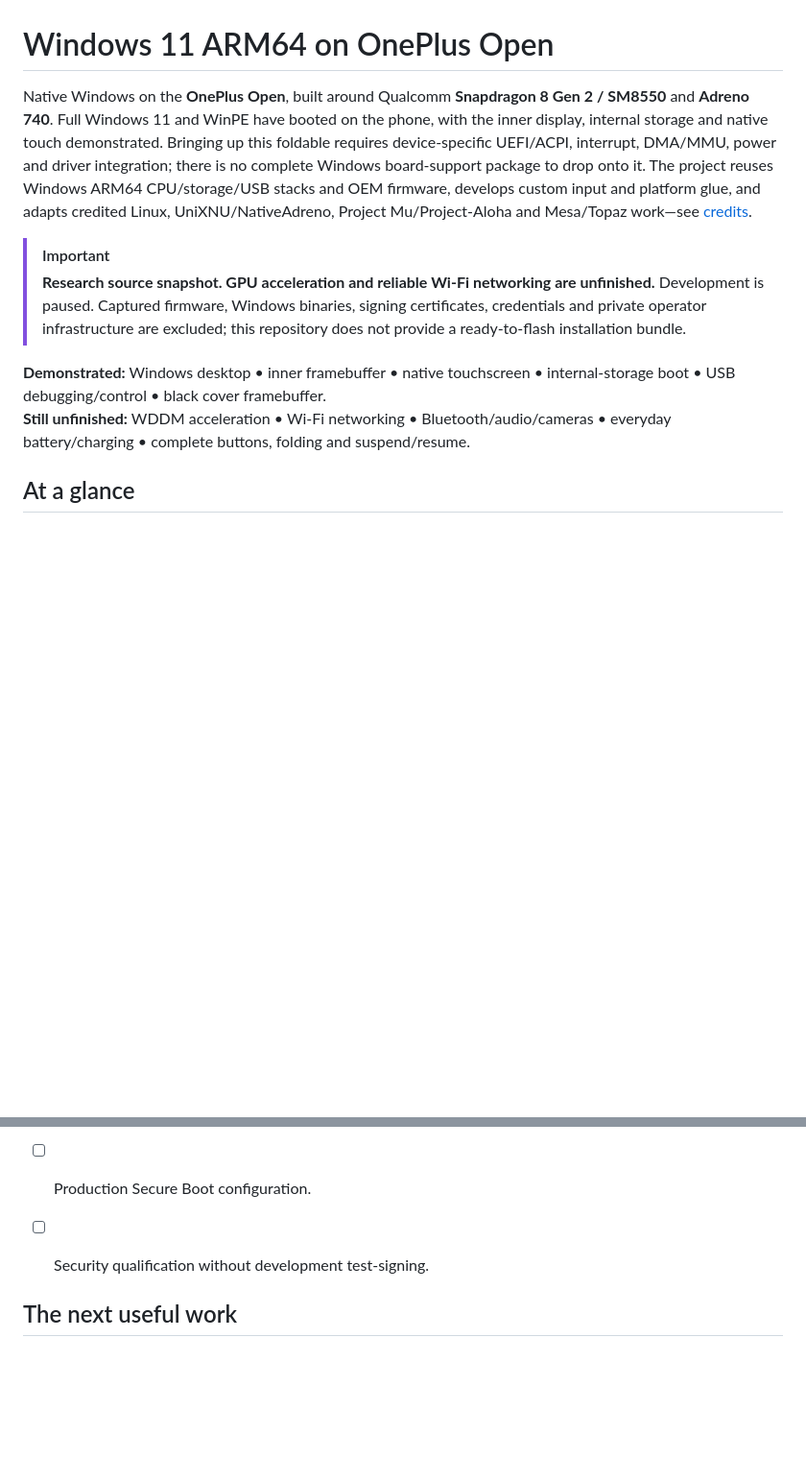
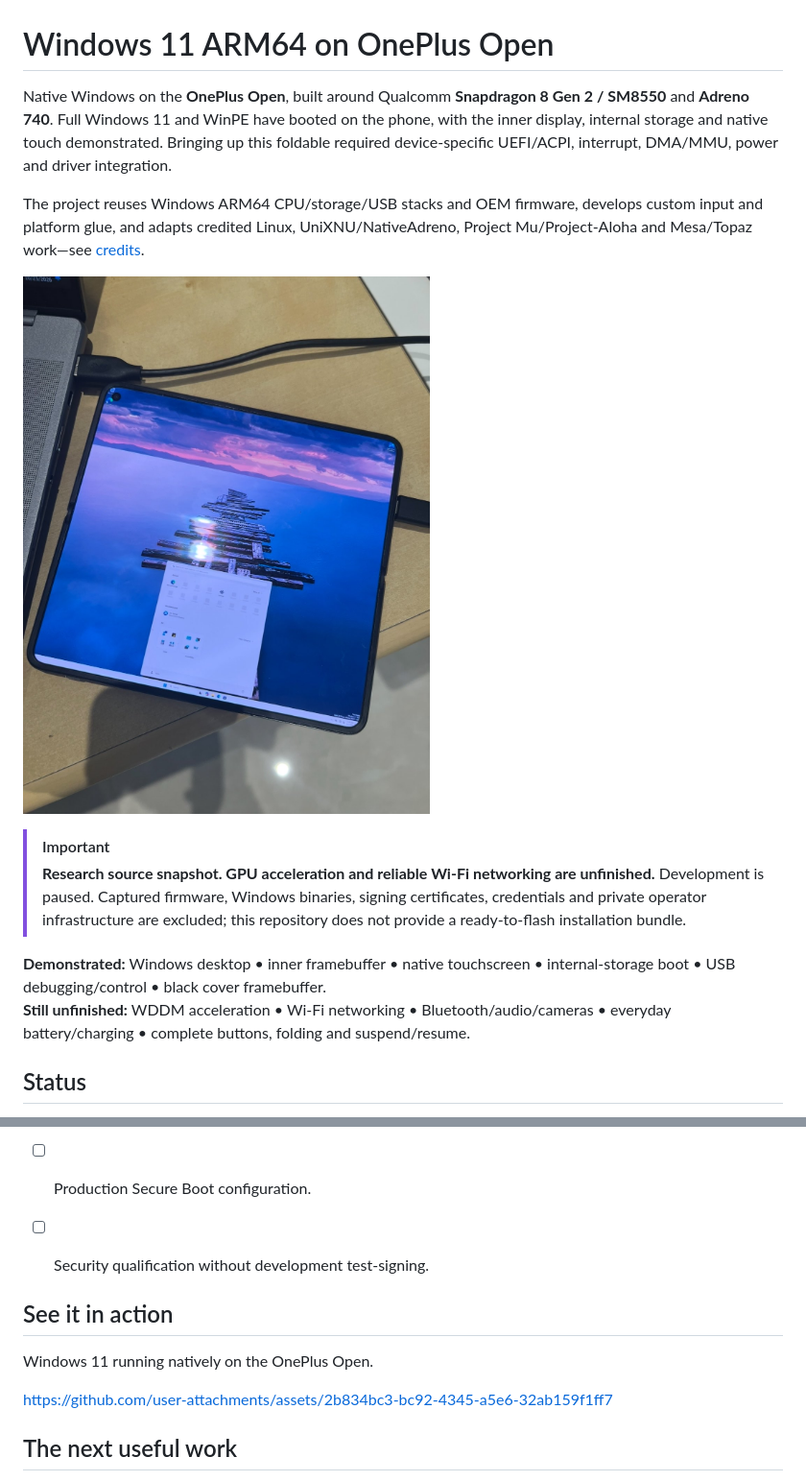
Before and after one commit to kevinshroff/oneplus-open-windows, a Markdown page: README.md, 2 parts joined by grey strips. Shown at 96% size. Drawn GitHub-style; pictures changed too: docs/media/oneplus-open-windows-desktop.jpg (added); folded sections open; blank space fills up the shorter version.

```diff
--- a/README.md
+++ b/README.md
@@ -1,6 +1,10 @@
 # Windows 11 ARM64 on OnePlus Open
 
-Native Windows on the **OnePlus Open**, built around Qualcomm **Snapdragon 8 Gen 2 / SM8550** and **Adreno 740**. Full Windows 11 and WinPE have booted on the phone, with the inner display, internal storage and native touch demonstrated. Bringing up this foldable requires device-specific UEFI/ACPI, interrupt, DMA/MMU, power and driver integration; there is no complete Windows board-support package to drop onto it. The project reuses Windows ARM64 CPU/storage/USB stacks and OEM firmware, develops custom input and platform glue, and adapts credited Linux, UniXNU/NativeAdreno, Project Mu/Project-Aloha and Mesa/Topaz work—see [credits](docs/CREDITS.md).
+Native Windows on the **OnePlus Open**, built around Qualcomm **Snapdragon 8 Gen 2 / SM8550** and **Adreno 740**. Full Windows 11 and WinPE have booted on the phone, with the inner display, internal storage and native touch demonstrated. Bringing up this foldable required device-specific UEFI/ACPI, interrupt, DMA/MMU, power and driver integration.
+
+The project reuses Windows ARM64 CPU/storage/USB stacks and OEM firmware, develops custom input and platform glue, and adapts credited Linux, UniXNU/NativeAdreno, Project Mu/Project-Aloha and Mesa/Topaz work—see [credits](docs/CREDITS.md).
+
+![Windows 11 desktop running natively on the unfolded OnePlus Open](docs/media/oneplus-open-windows-desktop.jpg)
 
 > [!IMPORTANT]
 > **Research source snapshot. GPU acceleration and reliable Wi-Fi networking are unfinished.** Development is paused. Captured firmware, Windows binaries, signing certificates, credentials and private operator infrastructure are excluded; this repository does not provide a ready-to-flash installation bundle.
@@ -8,5 +12,5 @@ Native Windows on the **OnePlus Open**, built around Qualcomm **Snapdragon 8 Gen
 **Demonstrated:** Windows desktop • inner framebuffer • native touchscreen • internal-storage boot • USB debugging/control • black cover framebuffer.
 **Still unfinished:** WDDM acceleration • Wi-Fi networking • Bluetooth/audio/cameras • everyday battery/charging • complete buttons, folding and suspend/resume.
 
-## At a glance
+## Status
 
@@ -210,6 +216,12 @@ Checkpoint counts refer to the explicit [subfeature checklists](docs/STATUS.md).
 
 </details>
 
+## See it in action
+
+Windows 11 running natively on the OnePlus Open.
+
+https://github.com/user-attachments/assets/2b834bc3-bc92-4345-a5e6-32ab159f1ff7
+
 ## The next useful work
 
 - **Adreno 740:** obtain the first native command-processor completion. GMU/HFI and the secure-aperture call work; the latest attempt still failed at the first SQE-start store boundary. WDDM and userspace integration remain downstream of this blocker.
```
Also changed, not shown: other parts of README.md (+29 -27 lines).
